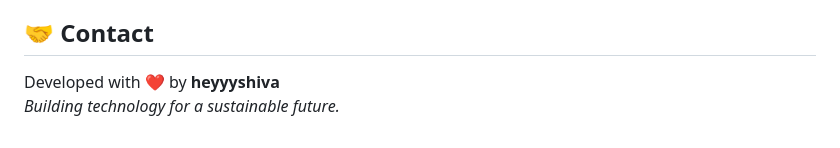
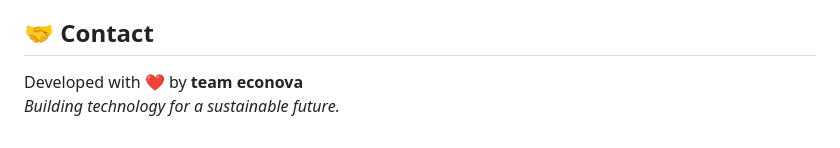
Before and after one commit to Preeti54444/Econova_Project, a Markdown page: README.md, the part around the change. Rendered like a GitHub page.

```diff
--- a/README.md
+++ b/README.md
@@ -92,5 +92,5 @@ Visit `http://localhost:8000` in your browser.
 - **Experience Driven**: Designed by backend developers to handle industrial-grade data isolation.
 
 ## 🤝 Contact
-Developed with ❤️ by **heyyyshiva**
+Developed with ❤️ by **team econova**
 *Building technology for a sustainable future.*
```
